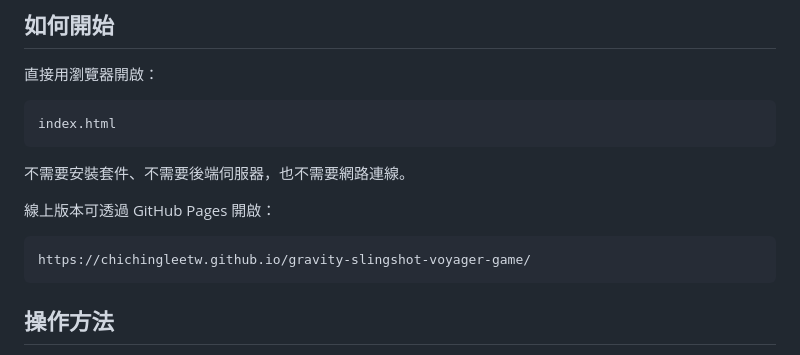
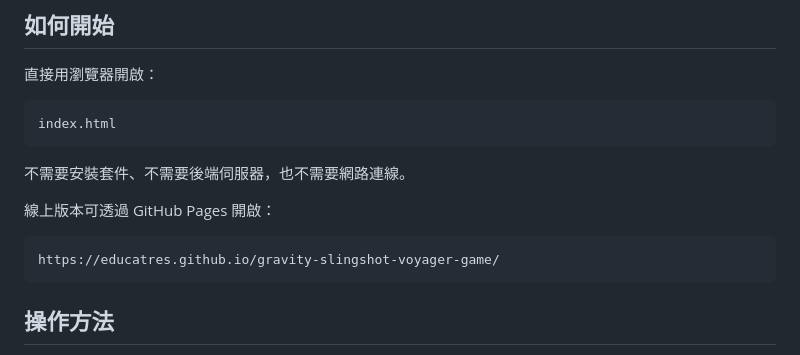
Before and after one commit to chichingleetw/gravity-slingshot-voyager-game, a Markdown page: README.md, the part around the change. Drawn GitHub-style.

Commit message:
Update GitHub username to educatres

````diff
--- a/README.md
+++ b/README.md
@@ -17,7 +17,7 @@ index.html
 線上版本可透過 GitHub Pages 開啟：
 
 ```text
-https://chichingleetw.github.io/gravity-slingshot-voyager-game/
+https://educatres.github.io/gravity-slingshot-voyager-game/
 ```
 
 ## 操作方法
````
